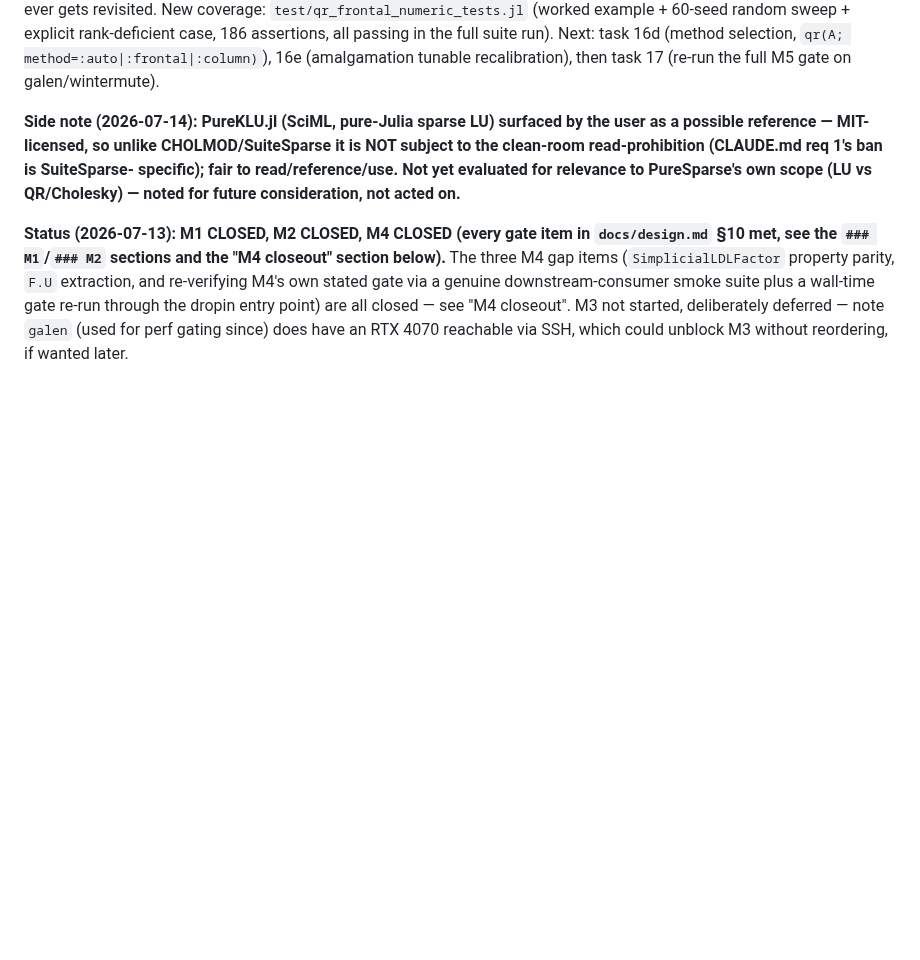
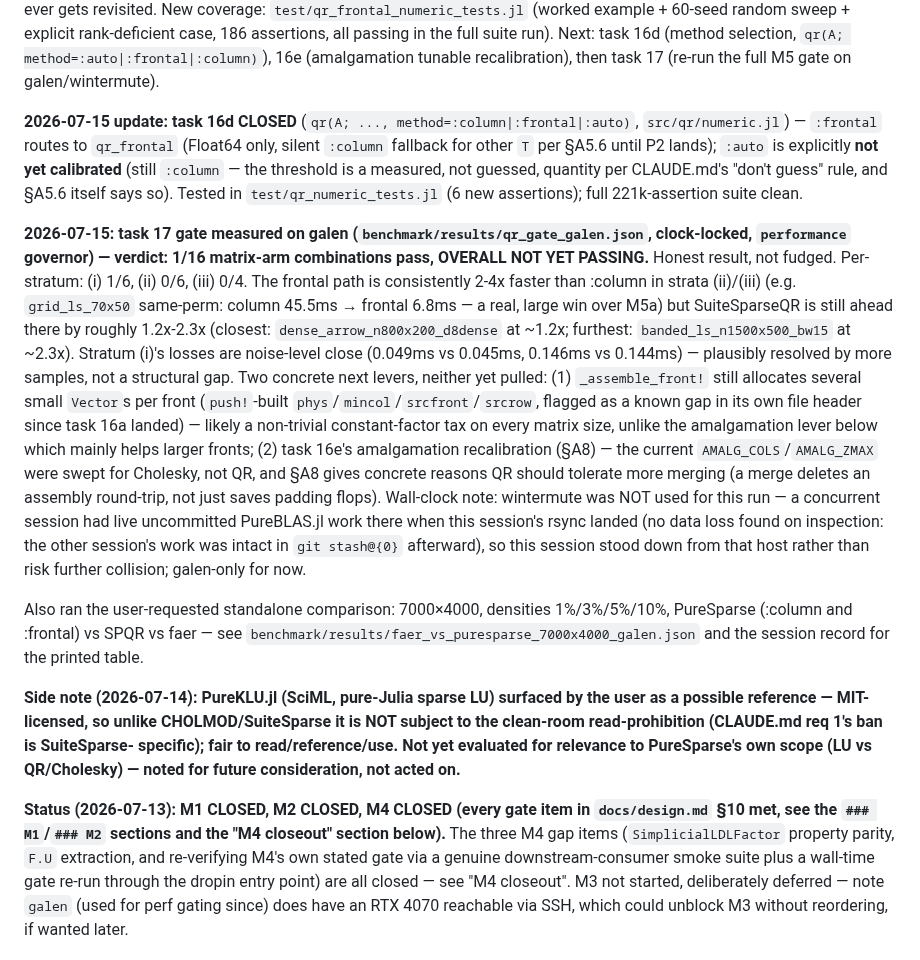
Before and after one commit to el-oso/PureSparse.jl, a Markdown page: ROADMAP.md, the part around the change. Rendered like a GitHub page; blank space fills up the shorter version.

Commit message:
M5b task 16d/17: ROADMAP update — gate measured, NOT YET PASSING
task 16d closed (method kwarg). task 17's gate re-run on galen: 1/16
matrix-arm combos pass, frontal path is 2-4x faster than :column in strata
(ii)/(iii) but SuiteSparseQR is still ahead there by ~1.2x-2.3x; stratum
(i) losses are noise-level. Two concrete next levers identified but not
yet pulled: _assemble_front!'s per-front allocations, and the QR-specific
amalgamation recalibration (task 16e, design_qr_m5b.md §A8). Also notes
standing down from wintermute for this run (concurrent session had live
uncommitted PureBLAS.jl work there; verified no data loss on inspection).

Co-Authored-By: Claude Sonnet 5 <noreply@anthropic.com>
Claude-Session: https://claude.ai/code/session_01SHrf72YvdmMTH3TMWjCyfd

```diff
--- a/ROADMAP.md
+++ b/ROADMAP.md
@@ -201,6 +201,40 @@ but worth a look if M5a's rank-deficient handling ever gets revisited. New cover
 rank-deficient case, 186 assertions, all passing in the full suite run). Next:
 task 16d (method selection, `qr(A; method=:auto|:frontal|:column)`), 16e (amalgamation
 tunable recalibration), then task 17 (re-run the full M5 gate on galen/wintermute).
+
+**2026-07-15 update: task 16d CLOSED** (`qr(A; ..., method=:column|:frontal|:auto)`,
+`src/qr/numeric.jl`) — `:frontal` routes to `qr_frontal` (Float64 only, silent
+`:column` fallback for other `T` per §A5.6 until P2 lands); `:auto` is explicitly
+**not yet calibrated** (still `:column` — the threshold is a measured, not guessed,
+quantity per CLAUDE.md's "don't guess" rule, and §A5.6 itself says so). Tested in
+`test/qr_numeric_tests.jl` (6 new assertions); full 221k-assertion suite clean.
+
+**2026-07-15: task 17 gate measured on galen (`benchmark/results/qr_gate_galen.json`,
+clock-locked, `performance` governor) — verdict: 1/16 matrix-arm combinations pass,
+OVERALL NOT YET PASSING.** Honest result, not fudged. Per-stratum: (i) 1/6, (ii) 0/6,
+(iii) 0/4. The frontal path is consistently 2-4x faster than :column in strata
+(ii)/(iii) (e.g. `grid_ls_70x50` same-perm: column 45.5ms → frontal 6.8ms — a real,
+large win over M5a) but SuiteSparseQR is still ahead there by roughly 1.2x-2.3x
+(closest: `dense_arrow_n800x200_d8dense` at ~1.2x; furthest: `banded_ls_n1500x500_bw15`
+at ~2.3x). Stratum (i)'s losses are noise-level close (0.049ms vs 0.045ms,
+0.146ms vs 0.144ms) — plausibly resolved by more samples, not a structural gap.
+Two concrete next levers, neither yet pulled: (1) `_assemble_front!` still allocates
+several small `Vector`s per front (`push!`-built `phys`/`mincol`/`srcfront`/`srcrow`,
+flagged as a known gap in its own file header since task 16a landed) — likely a
+non-trivial constant-factor tax on every matrix size, unlike the amalgamation lever
+below which mainly helps larger fronts; (2) task 16e's amalgamation recalibration
+(§A8) — the current `AMALG_COLS`/`AMALG_ZMAX` were swept for Cholesky, not QR, and
+§A8 gives concrete reasons QR should tolerate more merging (a merge deletes an
+assembly round-trip, not just saves padding flops). Wall-clock note: wintermute was
+NOT used for this run — a concurrent session had live uncommitted PureBLAS.jl work
+there when this session's rsync landed (no data loss found on inspection: the other
+session's work was intact in `git stash@{0}` afterward), so this session stood down
+from that host rather than risk further collision; galen-only for now.
+
+Also ran the user-requested standalone comparison: 7000×4000, densities 1%/3%/5%/10%,
+PureSparse (:column and :frontal) vs SPQR vs faer — see
+`benchmark/results/faer_vs_puresparse_7000x4000_galen.json` and the session record for
+the printed table.
 
 **Side note (2026-07-14): PureKLU.jl (SciML, pure-Julia sparse LU) surfaced by the
 user as a possible reference — MIT-licensed, so unlike CHOLMOD/SuiteSparse it is NOT
```
